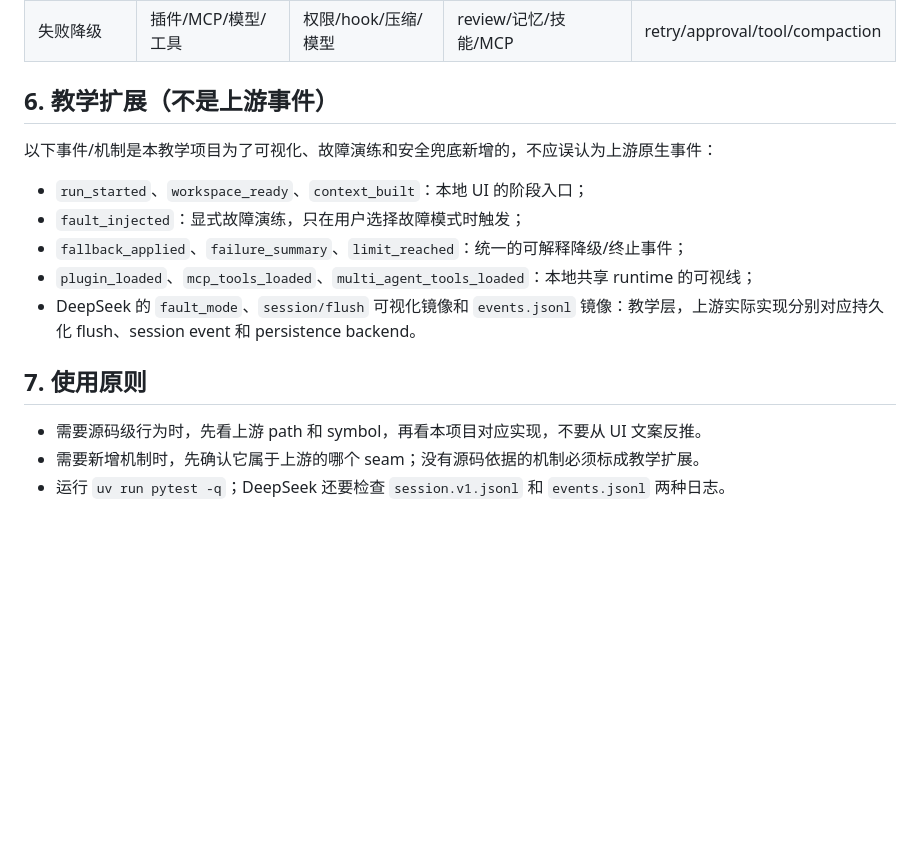
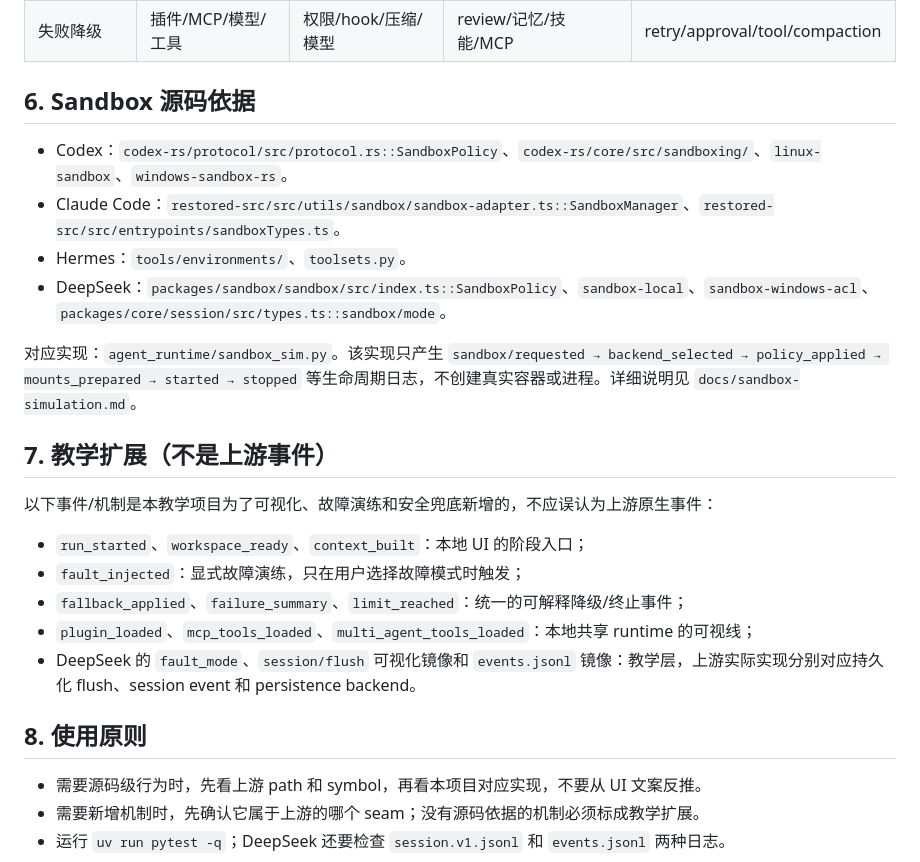
Before and after one commit to kamisama0002/agent-test, a Markdown page: docs/source-provenance.md, the part around the change. Drawn GitHub-style; blank space fills up the shorter version.

```diff
--- a/docs/source-provenance.md
+++ b/docs/source-provenance.md
@@ -159,7 +159,18 @@
 | 长期学习 | 无 | session memory | memory/skills/review | session memory |
 | 失败降级 | 插件/MCP/模型/工具 | 权限/hook/压缩/模型 | review/记忆/技能/MCP | retry/approval/tool/compaction |
 
-## 6. 教学扩展（不是上游事件）
+## 6. Sandbox 源码依据
+
+- Codex：`codex-rs/protocol/src/protocol.rs::SandboxPolicy`、`codex-rs/core/src/sandboxing/`、`linux-sandbox`、`windows-sandbox-rs`。
+- Claude Code：`restored-src/src/utils/sandbox/sandbox-adapter.ts::SandboxManager`、`restored-src/src/entrypoints/sandboxTypes.ts`。
+- Hermes：`tools/environments/`、`toolsets.py`。
+- DeepSeek：`packages/sandbox/sandbox/src/index.ts::SandboxPolicy`、`sandbox-local`、`sandbox-windows-acl`、`packages/core/session/src/types.ts::sandbox/mode`。
+
+对应实现：`agent_runtime/sandbox_sim.py`。该实现只产生
+`sandbox/requested → backend_selected → policy_applied → mounts_prepared → started → stopped`
+等生命周期日志，不创建真实容器或进程。详细说明见 `docs/sandbox-simulation.md`。
+
+## 7. 教学扩展（不是上游事件）
 
 以下事件/机制是本教学项目为了可视化、故障演练和安全兜底新增的，不应误认为上游原生事件：
 
@@ -169,7 +180,7 @@
 - `plugin_loaded`、`mcp_tools_loaded`、`multi_agent_tools_loaded`：本地共享 runtime 的可视线；
 - DeepSeek 的 `fault_mode`、`session/flush` 可视化镜像和 `events.jsonl` 镜像：教学层，上游实际实现分别对应持久化 flush、session event 和 persistence backend。
 
-## 7. 使用原则
+## 8. 使用原则
 
 - 需要源码级行为时，先看上游 path 和 symbol，再看本项目对应实现，不要从 UI 文案反推。
 - 需要新增机制时，先确认它属于上游的哪个 seam；没有源码依据的机制必须标成教学扩展。
```
Also changed, not shown: README.md (+2 -0 lines), docs/sandbox-simulation.md (added, +100 -0 lines), frontend/preview-sandbox.png (added), 9 other files.
